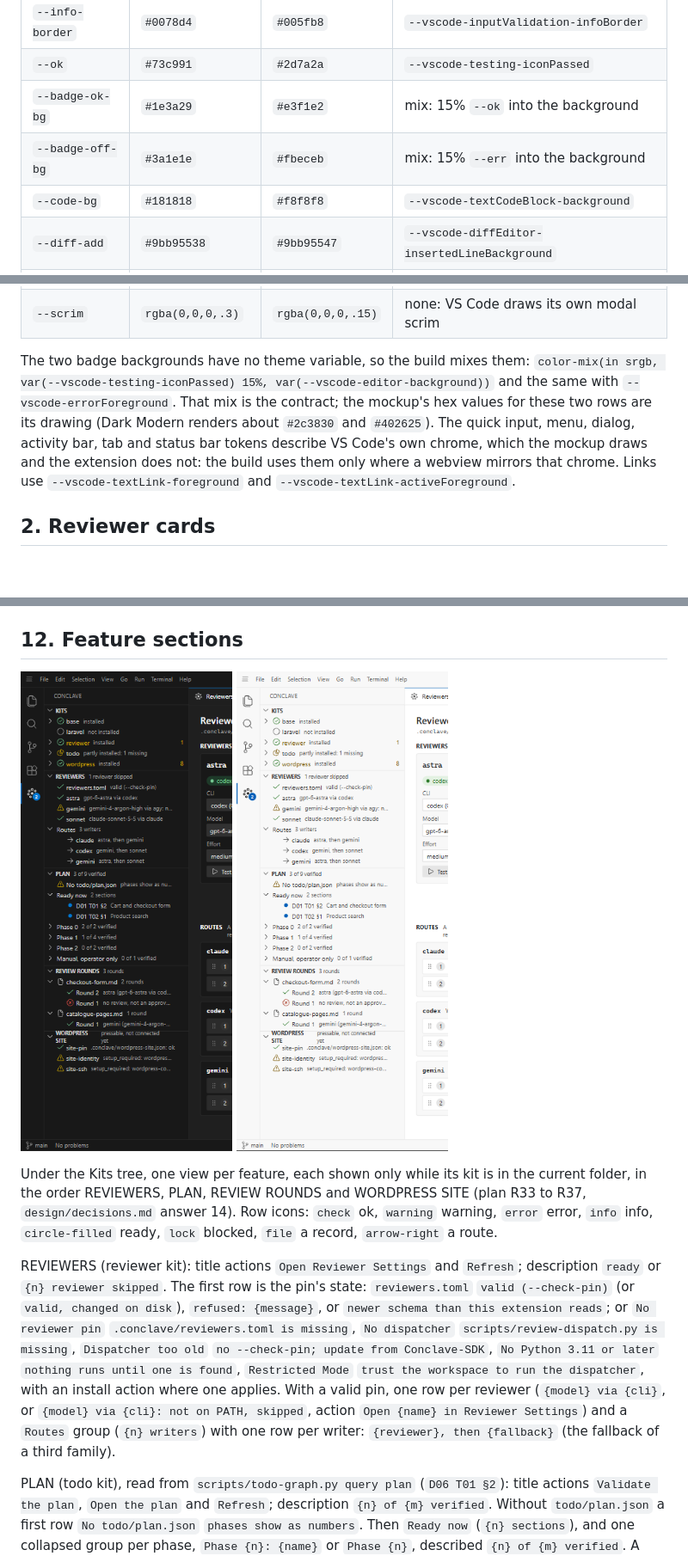
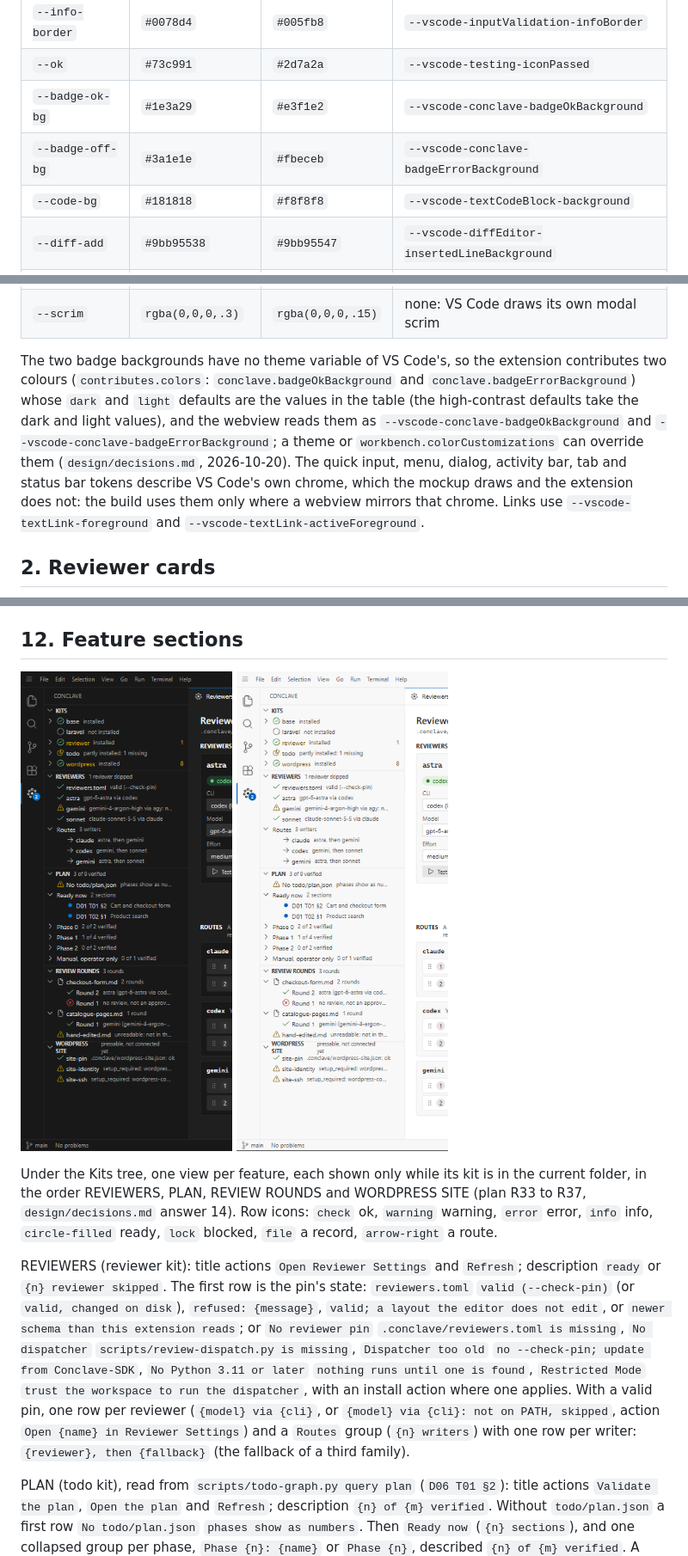
Before and after one commit to rizonesoft/Conclave-SDK, a Markdown page: design/SPEC.md, 3 parts joined by grey strips. Shown at 86% size. Drawn GitHub-style; pictures changed too: design/screens/12-dark.png, design/screens/12-light.png; blank space fills up the shorter version.

```diff
--- a/design/SPEC.md
+++ b/design/SPEC.md
@@ -50,8 +50,8 @@ Colours come only from the theme (alpha colours are written as 8-digit hex: `#9b
 | `--info-bg` | `#1b2a3a` | `#eaf2fb` | `--vscode-inputValidation-infoBackground` |
 | `--info-border` | `#0078d4` | `#005fb8` | `--vscode-inputValidation-infoBorder` |
 | `--ok` | `#73c991` | `#2d7a2a` | `--vscode-testing-iconPassed` |
-| `--badge-ok-bg` | `#1e3a29` | `#e3f1e2` | mix: 15% `--ok` into the background |
-| `--badge-off-bg` | `#3a1e1e` | `#fbeceb` | mix: 15% `--err` into the background |
+| `--badge-ok-bg` | `#1e3a29` | `#e3f1e2` | `--vscode-conclave-badgeOkBackground` |
+| `--badge-off-bg` | `#3a1e1e` | `#fbeceb` | `--vscode-conclave-badgeErrorBackground` |
 | `--code-bg` | `#181818` | `#f8f8f8` | `--vscode-textCodeBlock-background` |
 | `--diff-add` | `#9bb95538` | `#9bb95547` | `--vscode-diffEditor-insertedLineBackground` |
 | `--diff-del` | `#ff000038` | `#ff000024` | `--vscode-diffEditor-removedLineBackground` |
@@ -79,7 +79,7 @@ Colours come only from the theme (alpha colours are written as 8-digit hex: `#9b
 | `--dlg-bg` | `#202020` | `#f8f8f8` | `--vscode-editorWidget-background` |
 | `--scrim` | `rgba(0,0,0,.3)` | `rgba(0,0,0,.15)` | none: VS Code draws its own modal scrim |
 
-The two badge backgrounds have no theme variable, so the build mixes them: `color-mix(in srgb, var(--vscode-testing-iconPassed) 15%, var(--vscode-editor-background))` and the same with `--vscode-errorForeground`. That mix is the contract; the mockup's hex values for these two rows are its drawing (Dark Modern renders about `#2c3830` and `#402625`). The quick input, menu, dialog, activity bar, tab and status bar tokens describe VS Code's own chrome, which the mockup draws and the extension does not: the build uses them only where a webview mirrors that chrome. Links use `--vscode-textLink-foreground` and `--vscode-textLink-activeForeground`.
+The two badge backgrounds have no theme variable of VS Code's, so the extension contributes two colours (`contributes.colors`: `conclave.badgeOkBackground` and `conclave.badgeErrorBackground`) whose `dark` and `light` defaults are the values in the table (the high-contrast defaults take the dark and light values), and the webview reads them as `--vscode-conclave-badgeOkBackground` and `--vscode-conclave-badgeErrorBackground`; a theme or `workbench.colorCustomizations` can override them (`design/decisions.md`, 2026-10-20). The quick input, menu, dialog, activity bar, tab and status bar tokens describe VS Code's own chrome, which the mockup draws and the extension does not: the build uses them only where a webview mirrors that chrome. Links use `--vscode-textLink-foreground` and `--vscode-textLink-activeForeground`.
 
 ## 2. Reviewer cards
 
@@ -276,7 +277,7 @@ Confirmation, a modal: `Set up {name} with Conclave-SDK?`, `Kits: base, {kits}.
 
 Under the Kits tree, one view per feature, each shown only while its kit is in the current folder, in the order REVIEWERS, PLAN, REVIEW ROUNDS and WORDPRESS SITE (plan R33 to R37, `design/decisions.md` answer 14). Row icons: `check` ok, `warning` warning, `error` error, `info` info, `circle-filled` ready, `lock` blocked, `file` a record, `arrow-right` a route.
 
-REVIEWERS (reviewer kit): title actions `Open Reviewer Settings` and `Refresh`; description `ready` or `{n} reviewer skipped`. The first row is the pin's state: `reviewers.toml` `valid (--check-pin)` (or `valid, changed on disk`), `refused: {message}`, or `newer schema than this extension reads`; or `No reviewer pin` `.conclave/reviewers.toml is missing`, `No dispatcher` `scripts/review-dispatch.py is missing`, `Dispatcher too old` `no --check-pin; update from Conclave-SDK`, `No Python 3.11 or later` `nothing runs until one is found`, `Restricted Mode` `trust the workspace to run the dispatcher`, with an install action where one applies. With a valid pin, one row per reviewer (`{model} via {cli}`, or `{model} via {cli}: not on PATH, skipped`, action `Open {name} in Reviewer Settings`) and a `Routes` group (`{n} writers`) with one row per writer: `{reviewer}, then {fallback}` (the fallback of a third family).
+REVIEWERS (reviewer kit): title actions `Open Reviewer Settings` and `Refresh`; description `ready` or `{n} reviewer skipped`. The first row is the pin's state: `reviewers.toml` `valid (--check-pin)` (or `valid, changed on disk`), `refused: {message}`, `valid; a layout the editor does not edit`, or `newer schema than this extension reads`; or `No reviewer pin` `.conclave/reviewers.toml is missing`, `No dispatcher` `scripts/review-dispatch.py is missing`, `Dispatcher too old` `no --check-pin; update from Conclave-SDK`, `No Python 3.11 or later` `nothing runs until one is found`, `Restricted Mode` `trust the workspace to run the dispatcher`, with an install action where one applies. With a valid pin, one row per reviewer (`{model} via {cli}`, or `{model} via {cli}: not on PATH, skipped`, action `Open {name} in Reviewer Settings`) and a `Routes` group (`{n} writers`) with one row per writer: `{reviewer}, then {fallback}` (the fallback of a third family).
 
 PLAN (todo kit), read from `scripts/todo-graph.py query plan` (`D06 T01 §2`): title actions `Validate the plan`, `Open the plan` and `Refresh`; description `{n} of {m} verified`. Without `todo/plan.json` a first row `No todo/plan.json` `phases show as numbers`. Then `Ready now` (`{n} sections`), and one collapsed group per phase, `Phase {n}: {name}` or `Phase {n}`, described `{n} of {m} verified`. A section row is its reference, described by its title (plus ` (needs {ref})` when blocked), tooltip `{status}: {title}`, action `Open {ref}`.
 
```
Also changed, not shown: other parts of design/SPEC.md (+3 -2 lines), design/decisions.md (+1 -1 lines), 1 other file.
